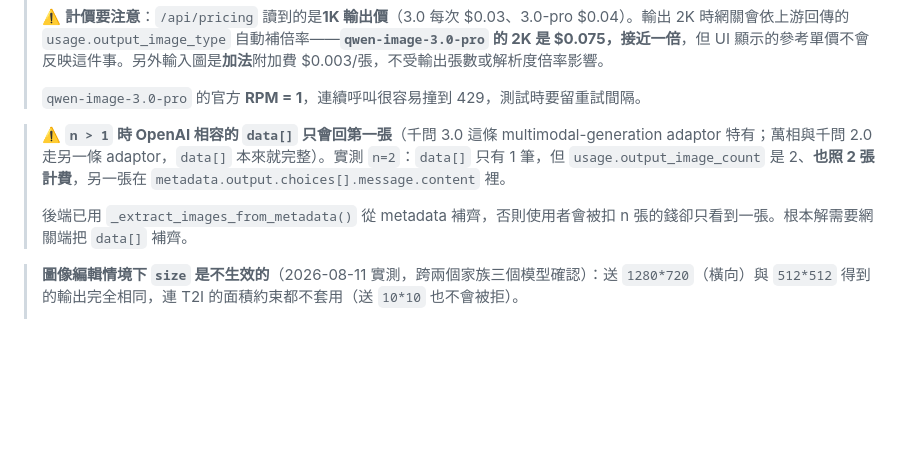
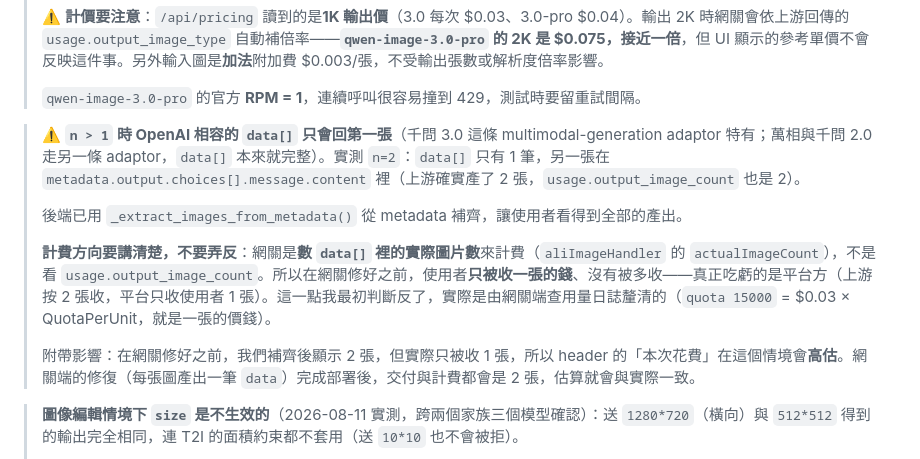
Before and after one commit to levilan/alibaba-model-demo, a Markdown page: README.md, the part around the change. Drawn GitHub-style; blank space fills up the shorter version.

```diff
--- a/README.md
+++ b/README.md
@@ -164,9 +164,13 @@ python app.py
 >
 > `qwen-image-3.0-pro` 的官方 **RPM = 1**，連續呼叫很容易撞到 429，測試時要留重試間隔。
 
-> ⚠️ **`n > 1` 時 OpenAI 相容的 `data[]` 只會回第一張**（千問 3.0 這條 multimodal-generation adaptor 特有；萬相與千問 2.0 走另一條 adaptor，`data[]` 本來就完整）。實測 `n=2`：`data[]` 只有 1 筆，但 `usage.output_image_count` 是 2、**也照 2 張計費**，另一張在 `metadata.output.choices[].message.content` 裡。
+> ⚠️ **`n > 1` 時 OpenAI 相容的 `data[]` 只會回第一張**（千問 3.0 這條 multimodal-generation adaptor 特有；萬相與千問 2.0 走另一條 adaptor，`data[]` 本來就完整）。實測 `n=2`：`data[]` 只有 1 筆，另一張在 `metadata.output.choices[].message.content` 裡（上游確實產了 2 張，`usage.output_image_count` 也是 2）。
 >
-> 後端已用 `_extract_images_from_metadata()` 從 metadata 補齊，否則使用者會被扣 n 張的錢卻只看到一張。根本解需要網關端把 `data[]` 補齊。
+> 後端已用 `_extract_images_from_metadata()` 從 metadata 補齊，讓使用者看得到全部的產出。
+>
+> **計費方向要講清楚，不要弄反**：網關是**數 `data[]` 裡的實際圖片數**來計費（`aliImageHandler` 的 `actualImageCount`），不是看 `usage.output_image_count`。所以在網關修好之前，使用者**只被收一張的錢**、沒有被多收——真正吃虧的是平台方（上游按 2 張收，平台只收使用者 1 張）。這一點我最初判斷反了，實際是由網關端查用量日誌釐清的（`quota 15000` = $0.03 × QuotaPerUnit，就是一張的價錢）。
+>
+> 附帶影響：在網關修好之前，我們補齊後顯示 2 張，但實際只被收 1 張，所以 header 的「本次花費」在這個情境會**高估**。網關端的修復（每張圖產出一筆 `data`）完成部署後，交付與計費都會是 2 張，估算就會與實際一致。
 
 > **圖像編輯情境下 `size` 是不生效的**（2026-08-11 實測，跨兩個家族三個模型確認）：送 `1280*720`（橫向）與 `512*512` 得到的輸出完全相同，連 T2I 的面積約束都不套用（送 `10*10` 也不會被拒）。
 >
```
Also changed, not shown: memory.md (+8 -0 lines), update.md (+5 -3 lines).
